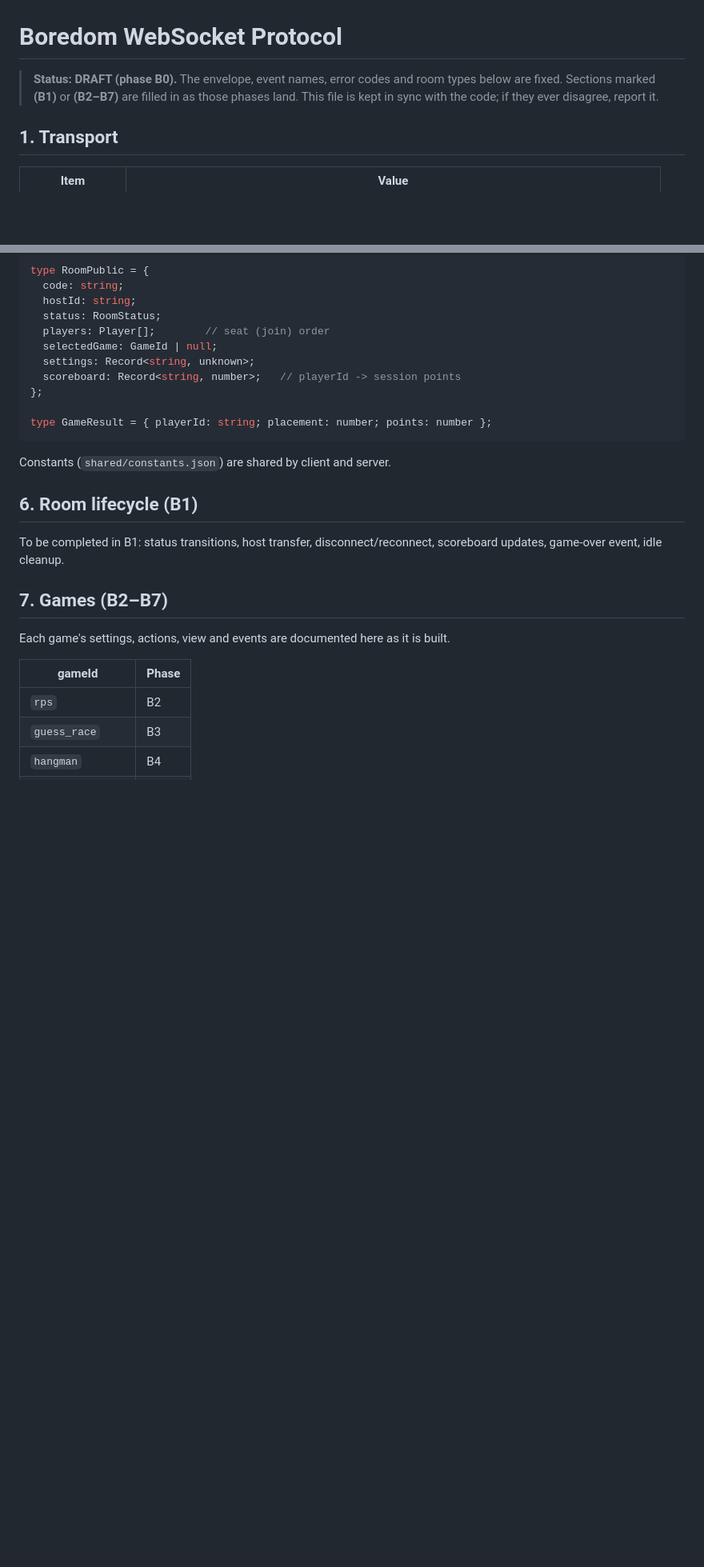
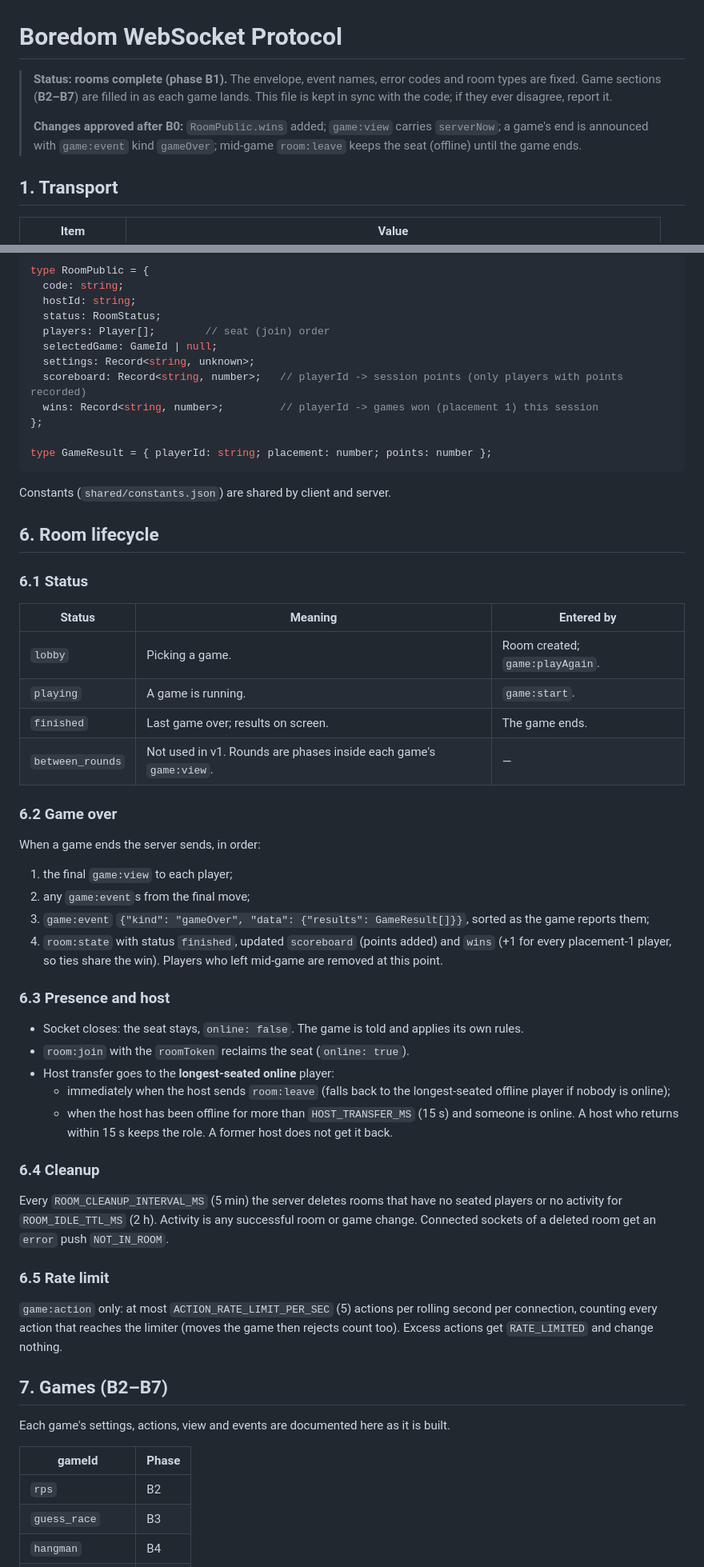
Before and after one commit to maxwelldogbe/boredom, a Markdown page: core/PROTOCOL.md, 2 parts joined by grey strips. Shown at 80% size. Rendered like a GitHub page; blank space fills up the shorter version.

```diff
--- a/core/PROTOCOL.md
+++ b/core/PROTOCOL.md
@@ -1,8 +1,12 @@
 # Boredom WebSocket Protocol
 
-> **Status: DRAFT (phase B0).** The envelope, event names, error codes and room types below are
-> fixed. Sections marked **(B1)** or **(B2–B7)** are filled in as those phases land. This file is
-> kept in sync with the code; if they ever disagree, report it.
+> **Status: rooms complete (phase B1).** The envelope, event names, error codes and room types
+> are fixed. Game sections (**B2–B7**) are filled in as each game lands. This file is kept in sync
+> with the code; if they ever disagree, report it.
+>
+> **Changes approved after B0:** `RoomPublic.wins` added; `game:view` carries `serverNow`;
+> a game's end is announced with `game:event` kind `gameOver`; mid-game `room:leave` keeps the
+> seat (offline) until the game ends.
 
 ## 1. Transport
 
@@ -180,7 +222,8 @@ type RoomPublic = {
   players: Player[];        // seat (join) order
   selectedGame: GameId | null;
   settings: Record<string, unknown>;
-  scoreboard: Record<string, number>;   // playerId -> session points
+  scoreboard: Record<string, number>;   // playerId -> session points (only players with points recorded)
+  wins: Record<string, number>;         // playerId -> games won (placement 1) this session
 };
 
 type GameResult = { playerId: string; placement: number; points: number };
@@ -188,10 +231,48 @@ type GameResult = { playerId: string; placement: number; points: number };
 
 Constants (`shared/constants.json`) are shared by client and server.
 
-## 6. Room lifecycle **(B1)**
+## 6. Room lifecycle
 
-To be completed in B1: status transitions, host transfer, disconnect/reconnect, scoreboard
-updates, game-over event, idle cleanup.
+### 6.1 Status
+
+| Status | Meaning | Entered by |
+| --- | --- | --- |
+| `lobby` | Picking a game. | Room created; `game:playAgain`. |
+| `playing` | A game is running. | `game:start`. |
+| `finished` | Last game over; results on screen. | The game ends. |
+| `between_rounds` | Not used in v1. Rounds are phases inside each game's `game:view`. | — |
+
+### 6.2 Game over
+
+When a game ends the server sends, in order:
+1. the final `game:view` to each player;
+2. any `game:event`s from the final move;
+3. `game:event` `{"kind": "gameOver", "data": {"results": GameResult[]}}`, sorted as the game reports them;
+4. `room:state` with status `finished`, updated `scoreboard` (points added) and `wins`
+   (+1 for every placement-1 player, so ties share the win). Players who left mid-game are
+   removed at this point.
+
+### 6.3 Presence and host
+
+- Socket closes: the seat stays, `online: false`. The game is told and applies its own rules.
+- `room:join` with the `roomToken` reclaims the seat (`online: true`).
+- Host transfer goes to the **longest-seated online** player:
+  - immediately when the host sends `room:leave` (falls back to the longest-seated offline
+    player if nobody is online);
+  - when the host has been offline for more than `HOST_TRANSFER_MS` (15 s) and someone is online.
+  A host who returns within 15 s keeps the role. A former host does not get it back.
+
+### 6.4 Cleanup
+
+Every `ROOM_CLEANUP_INTERVAL_MS` (5 min) the server deletes rooms that have no seated players or
+no activity for `ROOM_IDLE_TTL_MS` (2 h). Activity is any successful room or game change.
+Connected sockets of a deleted room get an `error` push `NOT_IN_ROOM`.
+
+### 6.5 Rate limit
+
+`game:action` only: at most `ACTION_RATE_LIMIT_PER_SEC` (5) actions per rolling second per
+connection, counting every action that reaches the limiter (moves the game then rejects count
+too). Excess actions get `RATE_LIMITED` and change nothing.
 
 ## 7. Games **(B2–B7)**
 
```
Also changed, not shown: other parts of core/PROTOCOL.md (+55 -17 lines).
